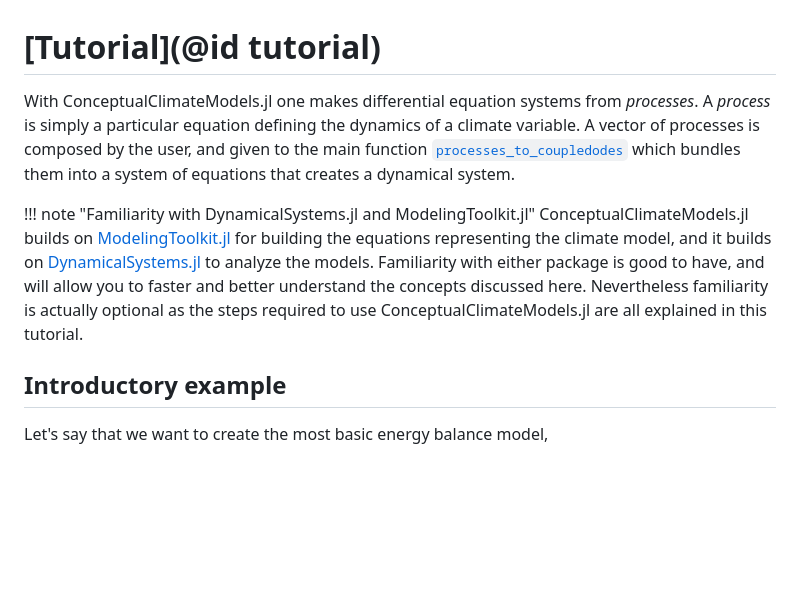
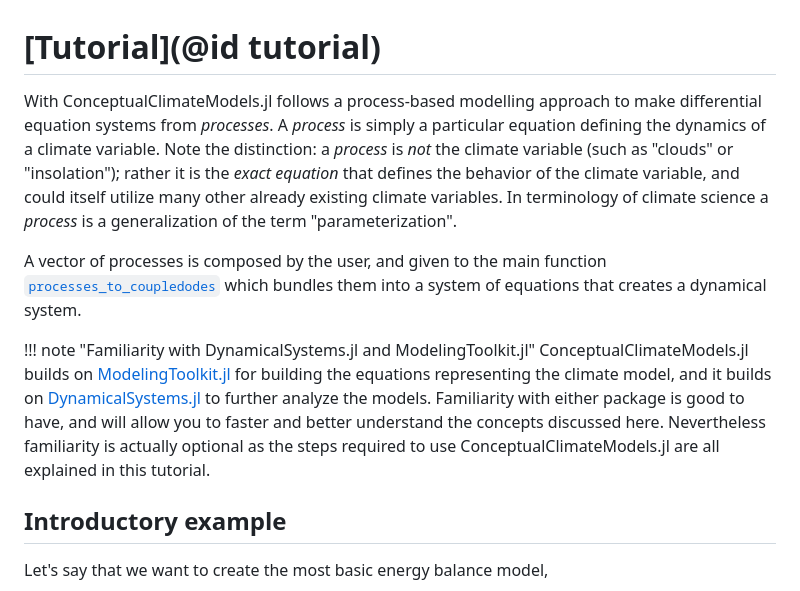
Before and after one commit to JuliaDynamics/ConceptualClimateModels.jl, a Markdown page: docs/src/tutorial.md, the part around the change. Drawn GitHub-style; blank space fills up the shorter version.

Commit message:
clarify a bit more what does a "process" mean

```diff
--- a/docs/src/tutorial.md
+++ b/docs/src/tutorial.md
@@ -1,12 +1,19 @@
 # [Tutorial](@id tutorial)
 
-With ConceptualClimateModels.jl one makes differential equation systems from _processes_.
-A _process_ is simply a particular equation defining the dynamics of a climate variable.
+With ConceptualClimateModels.jl follows a process-based modelling approach
+to make differential equation systems from _processes_.
+A _process_ is simply a particular equation defining the dynamics of a climate variable. Note the distinction: a _process_ is _not_ the climate variable
+(such as "clouds" or  "insolation"); rather it is the _exact equation_ that
+defines the behavior of the climate variable, and could itself utilize
+many other already existing climate variables.
+In terminology of climate science a _process_ is a generalization
+of the term "parameterization".
+
 A vector of processes is composed by the user, and given to the main function [`processes_to_coupledodes`](@ref) which bundles them into a system of equations
 that creates a dynamical system.
 
 !!! note "Familiarity with DynamicalSystems.jl and ModelingToolkit.jl"
-    ConceptualClimateModels.jl builds on [ModelingToolkit.jl](https://docs.sciml.ai/ModelingToolkit/stable/) for building the equations representing the climate model, and it builds on [DynamicalSystems.jl](https://juliadynamics.github.io/DynamicalSystemsDocs.jl/dynamicalsystems/dev/) to analyze the models. Familiarity with either package is good to have, and will allow you to faster and better understand the concepts discussed here. Nevertheless familiarity is actually optional as the steps required to use ConceptualClimateModels.jl are all explained in this tutorial.
+    ConceptualClimateModels.jl builds on [ModelingToolkit.jl](https://docs.sciml.ai/ModelingToolkit/stable/) for building the equations representing the climate model, and it builds on [DynamicalSystems.jl](https://juliadynamics.github.io/DynamicalSystemsDocs.jl/dynamicalsystems/dev/) to further analyze the models. Familiarity with either package is good to have, and will allow you to faster and better understand the concepts discussed here. Nevertheless familiarity is actually optional as the steps required to use ConceptualClimateModels.jl are all explained in this tutorial.
 
 
 ## Introductory example
```
